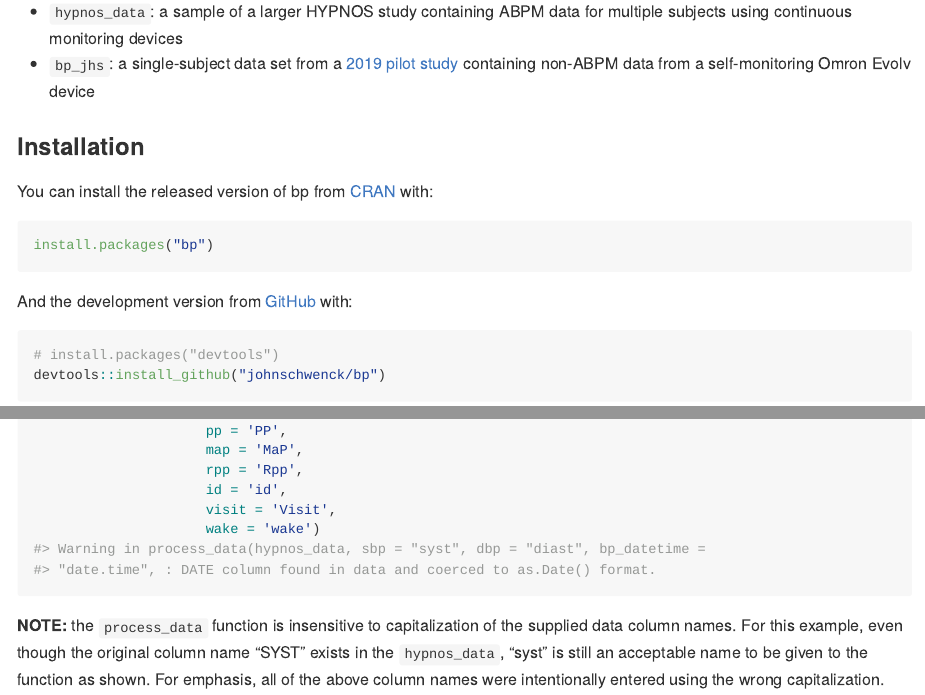
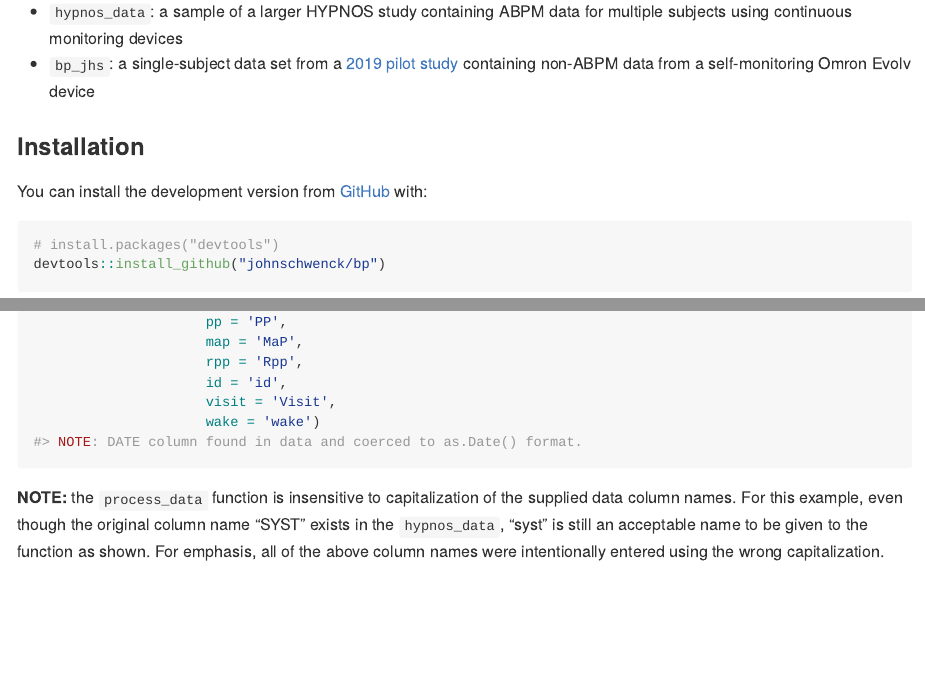
Before and after one commit to johnschwenck/bp, an R Markdown document (README.Rmd): the page in a window 1100 px wide, from 310 px down, and a second part further down, joined at a grey line. The pictures show the output file README.md that the author committed with the source, drawn offline in the style of GitHub; badge pictures from the web are left out.

Commit message:
temporarily commented out CRAN installation isntructions from readme

````diff
--- a/README.Rmd
+++ b/README.Rmd
@@ -30,13 +30,13 @@ The \code{bp} package includes two sample data sets:
 
 ### Installation
 
-You can install the released version of bp from [CRAN](https://CRAN.R-project.org) with:
+<!-- You can install the released version of bp from [CRAN](https://CRAN.R-project.org) with: -->
 
-``` r
-install.packages("bp")
-```
+<!-- ``` r -->
+<!-- install.packages("bp") -->
+<!-- ``` -->
 
-And the development version from [GitHub](https://github.com/) with:
+You can install the development version from [GitHub](https://github.com/) with:
 
 ``` r
 # install.packages("devtools")
````
Also changed, not shown: README.md.
